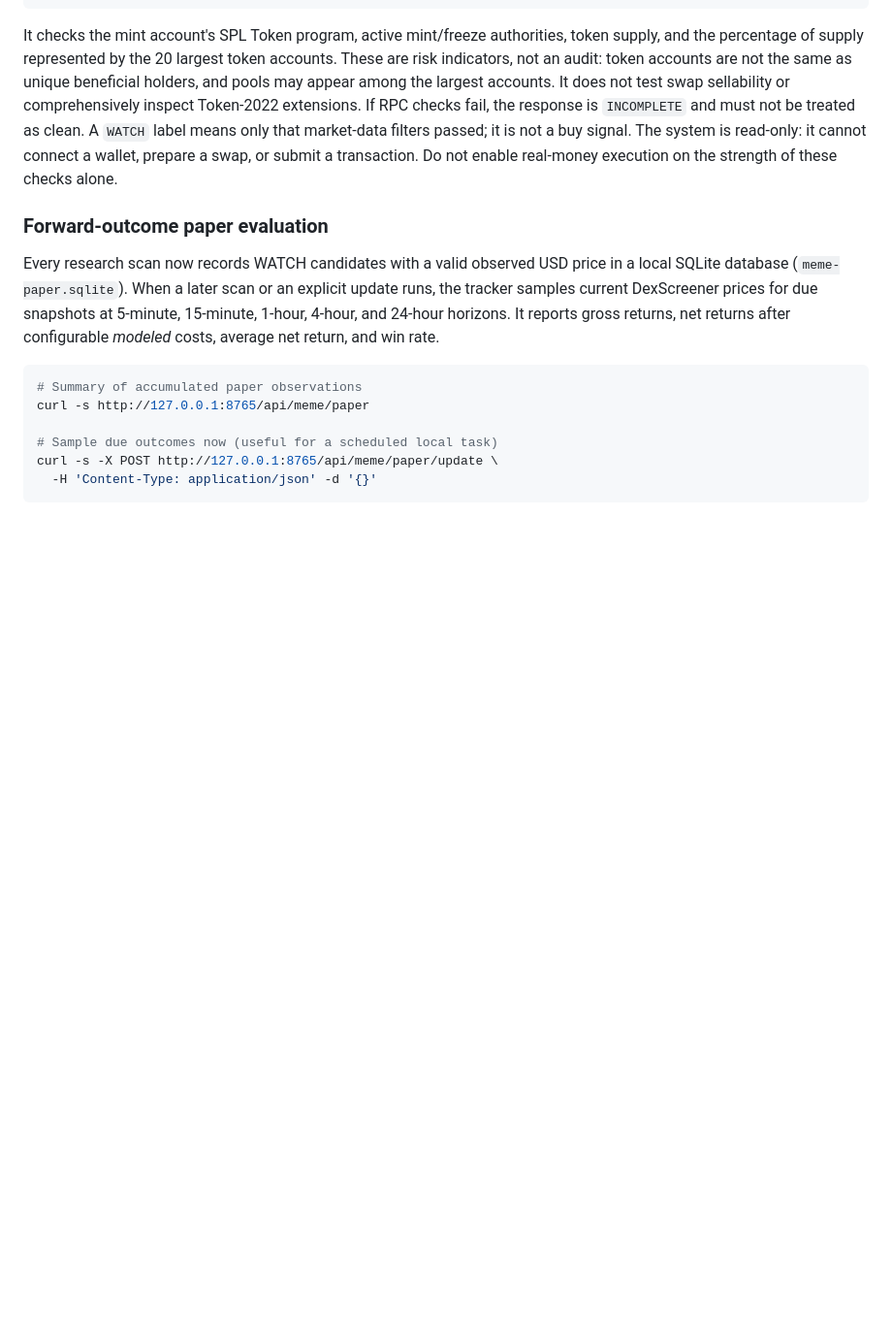
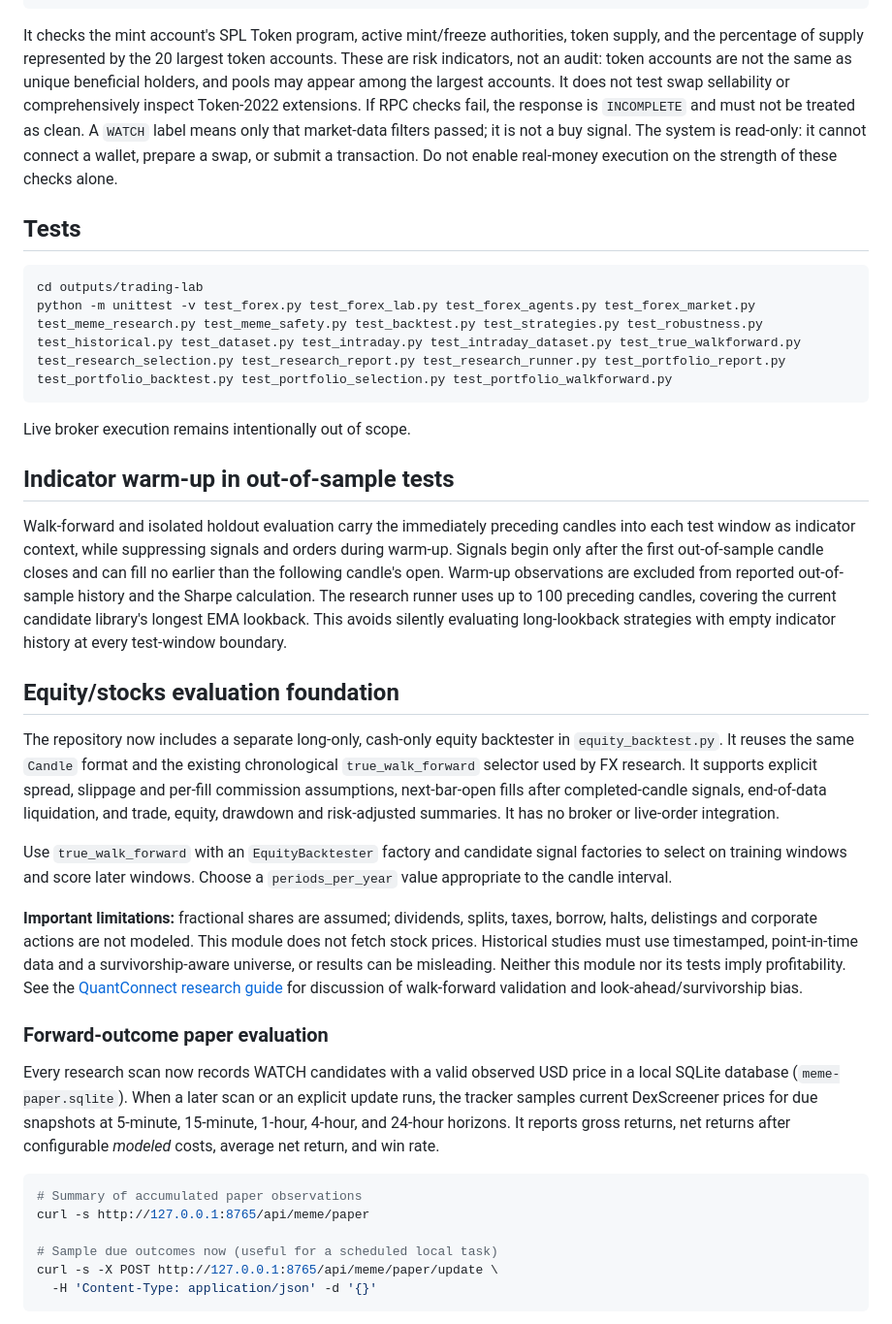
Before and after one commit to mediablink8-star/tradingbo, a Markdown page: outputs/trading-lab/README.md, the part around the change. Shown at 97% size. Rendered like a GitHub page; blank space fills up the shorter version.

Commit message:
Combine paper outcome docs with merged research documentation

````diff
--- a/outputs/trading-lab/README.md
+++ b/outputs/trading-lab/README.md
@@ -171,6 +171,49 @@ A `WATCH` label means only that market-data filters passed; it is not a buy sign
 The system is read-only: it cannot connect a wallet, prepare a swap, or submit a transaction.
 Do not enable real-money execution on the strength of these checks alone.
 
+## Tests
+
+```
+cd outputs/trading-lab
+python -m unittest -v test_forex.py test_forex_lab.py test_forex_agents.py test_forex_market.py test_meme_research.py test_meme_safety.py test_backtest.py test_strategies.py test_robustness.py test_historical.py test_dataset.py test_intraday.py test_intraday_dataset.py test_true_walkforward.py test_research_selection.py test_research_report.py test_research_runner.py test_portfolio_report.py test_portfolio_backtest.py test_portfolio_selection.py test_portfolio_walkforward.py
+```
+
+Live broker execution remains intentionally out of scope.
+
+## Indicator warm-up in out-of-sample tests
+
+Walk-forward and isolated holdout evaluation carry the immediately preceding
+candles into each test window as indicator context, while suppressing signals
+and orders during warm-up. Signals begin only after the first out-of-sample
+candle closes and can fill no earlier than the following candle's open.
+Warm-up observations are excluded from reported out-of-sample history and the
+Sharpe calculation. The research runner uses up to 100 preceding candles,
+covering the current candidate library's longest EMA lookback. This avoids
+silently evaluating long-lookback strategies with empty indicator history at
+every test-window boundary.
+
+## Equity/stocks evaluation foundation
+
+The repository now includes a separate long-only, cash-only equity backtester in
+`equity_backtest.py`. It reuses the same `Candle` format and the existing
+chronological `true_walk_forward` selector used by FX research. It supports
+explicit spread, slippage and per-fill commission assumptions, next-bar-open
+fills after completed-candle signals, end-of-data liquidation, and trade,
+equity, drawdown and risk-adjusted summaries. It has no broker or live-order
+integration.
+
+Use `true_walk_forward` with an `EquityBacktester` factory and candidate
+signal factories to select on training windows and score later windows. Choose
+a `periods_per_year` value appropriate to the candle interval.
+
+**Important limitations:** fractional shares are assumed; dividends, splits,
+taxes, borrow, halts, delistings and corporate actions are not modeled. This
+module does not fetch stock prices. Historical studies must use timestamped,
+point-in-time data and a survivorship-aware universe, or results can be
+misleading. Neither this module nor its tests imply profitability. See the
+[QuantConnect research guide](https://www.quantconnect.com/docs/v2/writing-algorithms/key-concepts/research-guide)
+for discussion of walk-forward validation and look-ahead/survivorship bias.
+
 ### Forward-outcome paper evaluation
 
 Every research scan now records WATCH candidates with a valid observed USD price
````
